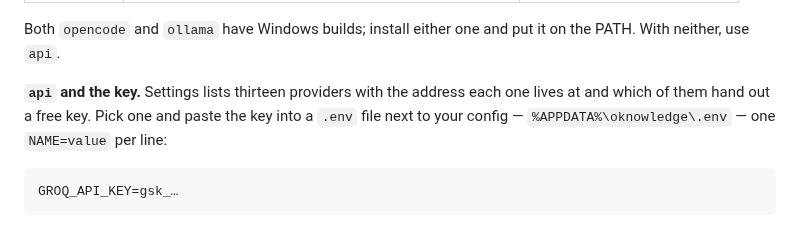
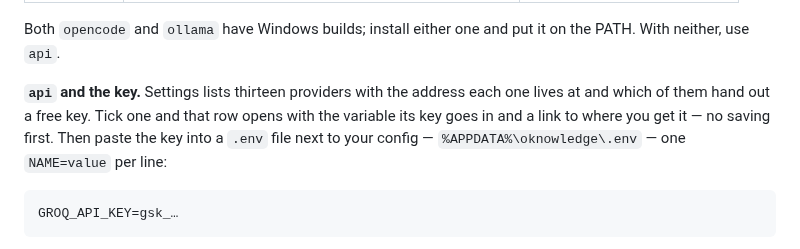
Before and after one commit to FerC10110/oknowledge-win, a Markdown page: README.md, the part around the change. Drawn GitHub-style.

Commit message:
docs: say that the row you tick is the one that answers

````diff
--- a/README.md
+++ b/README.md
@@ -226,8 +226,9 @@ Both `opencode` and `ollama` have Windows builds; install either one and put it
 on the PATH. With neither, use `api`.
 
 **`api` and the key.** Settings lists thirteen providers with the address each
-one lives at and which of them hand out a free key. Pick one and paste the key
-into a `.env` file next to your config —
+one lives at and which of them hand out a free key. Tick one and that row
+opens with the variable its key goes in and a link to where you get it — no
+saving first. Then paste the key into a `.env` file next to your config —
 `%APPDATA%\oknowledge\.env` — one `NAME=value` per line:
 
 ```
````
